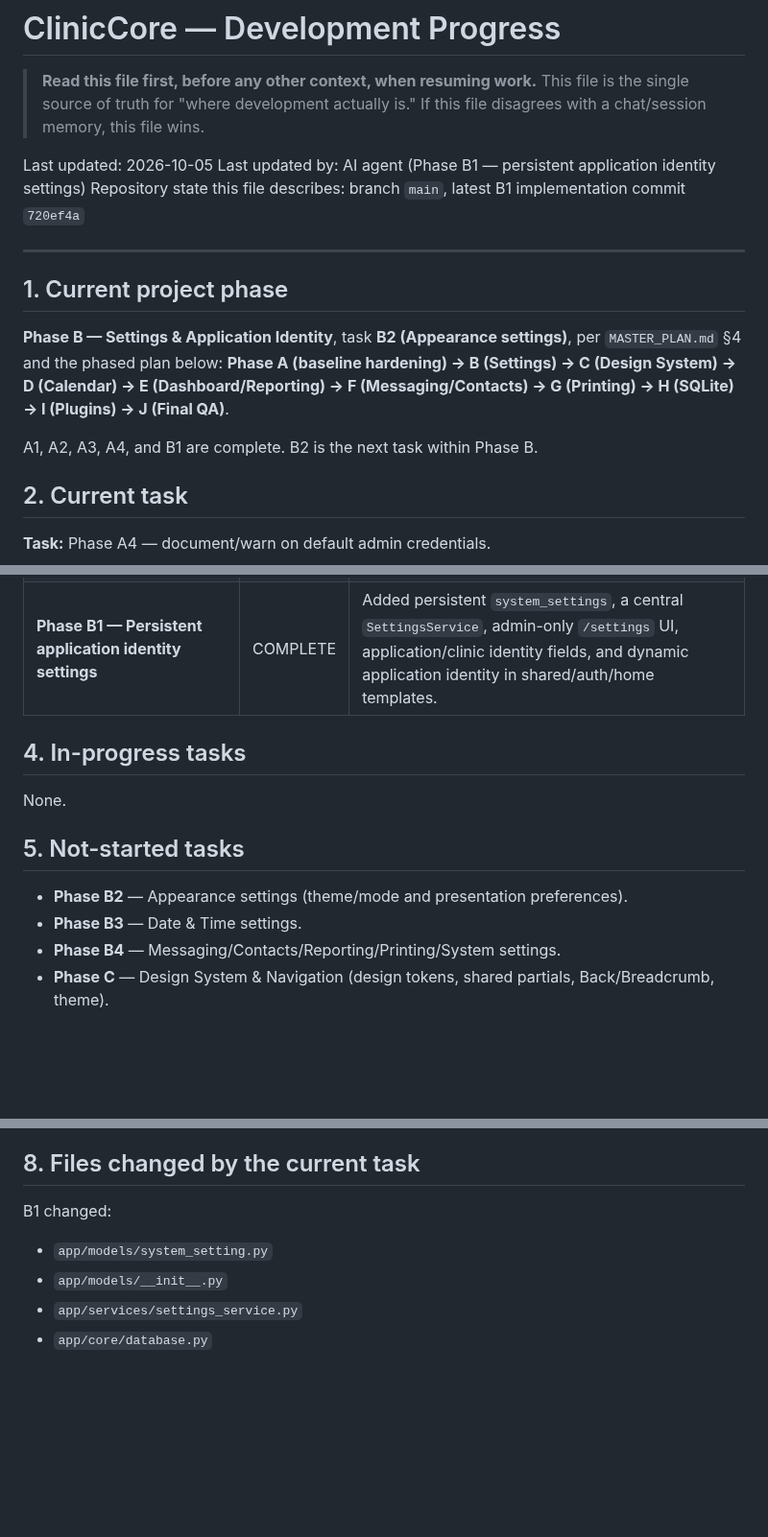
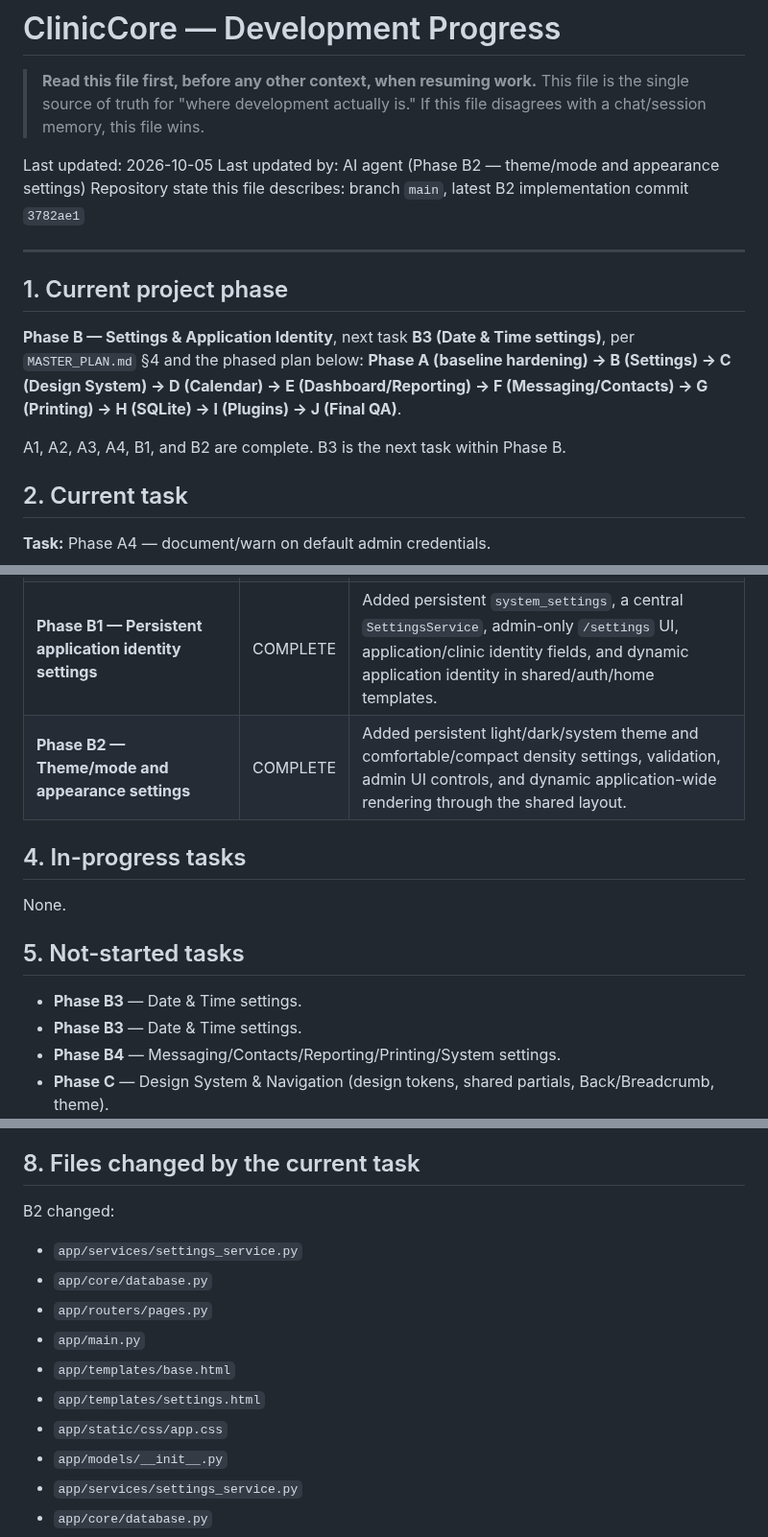
Before and after one commit to kokoosabzi/ClinicCore, a Markdown page: HELP/DEVELOPMENT/PROGRESS.md, 3 parts joined by grey strips. Shown at 96% size. Rendered like a GitHub page; blank space fills up the shorter version.

Commit message:
docs(dev): mark B2 appearance settings complete

```diff
--- a/HELP/DEVELOPMENT/PROGRESS.md
+++ b/HELP/DEVELOPMENT/PROGRESS.md
@@ -5,16 +5,16 @@
 > If this file disagrees with a chat/session memory, this file wins.
 
 Last updated: 2026-10-05
-Last updated by: AI agent (Phase B1 — persistent application identity settings)
-Repository state this file describes: branch `main`, latest B1 implementation commit `720ef4a`
+Last updated by: AI agent (Phase B2 — theme/mode and appearance settings)
+Repository state this file describes: branch `main`, latest B2 implementation commit `3782ae1`
 
 ---
 
 ## 1. Current project phase
 
-**Phase B — Settings & Application Identity**, task **B2 (Appearance settings)**, per `MASTER_PLAN.md` §4 and the phased plan below: **Phase A (baseline hardening) → B (Settings) → C (Design System) → D (Calendar) → E (Dashboard/Reporting) → F (Messaging/Contacts) → G (Printing) → H (SQLite) → I (Plugins) → J (Final QA)**.
+**Phase B — Settings & Application Identity**, next task **B3 (Date & Time settings)**, per `MASTER_PLAN.md` §4 and the phased plan below: **Phase A (baseline hardening) → B (Settings) → C (Design System) → D (Calendar) → E (Dashboard/Reporting) → F (Messaging/Contacts) → G (Printing) → H (SQLite) → I (Plugins) → J (Final QA)**.
 
-A1, A2, A3, A4, and B1 are complete. B2 is the next task within Phase B.
+A1, A2, A3, A4, B1, and B2 are complete. B3 is the next task within Phase B.
 
 ## 2. Current task
 
@@ -33,6 +33,7 @@ A1, A2, A3, A4, and B1 are complete. B2 is the next task within Phase B.
 | **Phase A3 — Appointment booking integrity** | COMPLETE | PR #3 merged into `main` on 2026-10-05 as merge commit `427e9157057ea0daa64e2c176316a0ef9b723061`. Centralized active-slot validation in `AppointmentService`, added the active-slot partial unique index migration, unified HTML/JSON booking behavior, and added booking conflict scenarios. |
 | **Phase A4 — Default admin credential warning/documentation** | COMPLETE | Added a seed-time warning for the insecure `admin` fallback password and clarified the production credential requirement in `HELP/AUTHENTICATION.txt`, `HELP/IMPLEMENTATION.txt`, and `HELP/RUN.txt`. |
 | **Phase B1 — Persistent application identity settings** | COMPLETE | Added persistent `system_settings`, a central `SettingsService`, admin-only `/settings` UI, application/clinic identity fields, and dynamic application identity in shared/auth/home templates. |
+| **Phase B2 — Theme/mode and appearance settings** | COMPLETE | Added persistent light/dark/system theme and comfortable/compact density settings, validation, admin UI controls, and dynamic application-wide rendering through the shared layout. |
 
 ## 4. In-progress tasks
 
@@ -40,7 +41,7 @@ None.
 
 ## 5. Not-started tasks
 
-- **Phase B2** — Appearance settings (theme/mode and presentation preferences).
+- **Phase B3** — Date & Time settings.
 - **Phase B3** — Date & Time settings.
 - **Phase B4** — Messaging/Contacts/Reporting/Printing/System settings.
 - **Phase C** — Design System & Navigation (design tokens, shared partials, Back/Breadcrumb, theme).
@@ -68,8 +69,14 @@ Do not treat the A3 PR verification as a fresh post-merge full test run; it is t
 
 ## 8. Files changed by the current task
 
-B1 changed:
-- `app/models/system_setting.py`
+B2 changed:
+- `app/services/settings_service.py`
+- `app/core/database.py`
+- `app/routers/pages.py`
+- `app/main.py`
+- `app/templates/base.html`
+- `app/templates/settings.html`
+- `app/static/css/app.css`
 - `app/models/__init__.py`
 - `app/services/settings_service.py`
 - `app/core/database.py`
```
Also changed, not shown: other parts of HELP/DEVELOPMENT/PROGRESS.md (+1 -1 lines).
